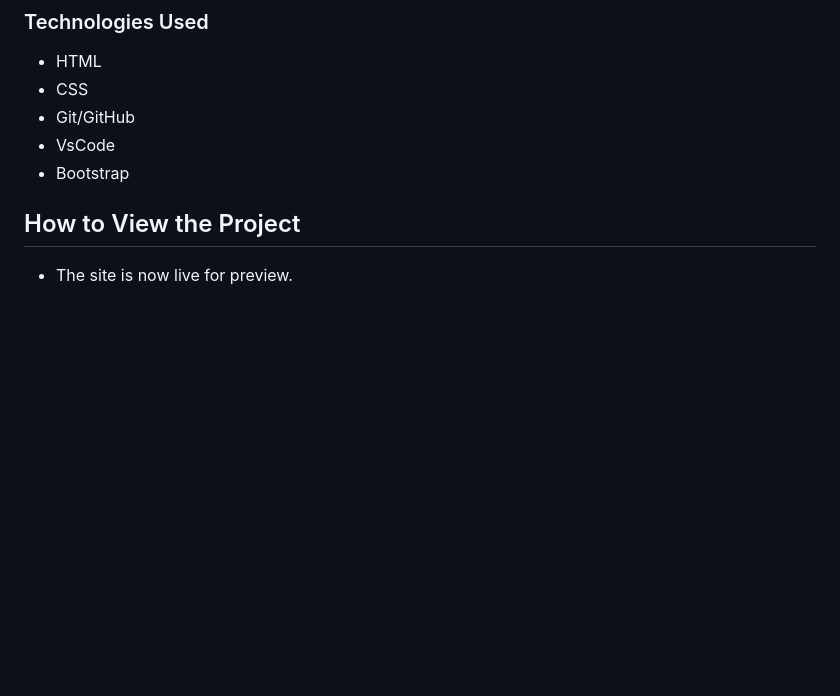
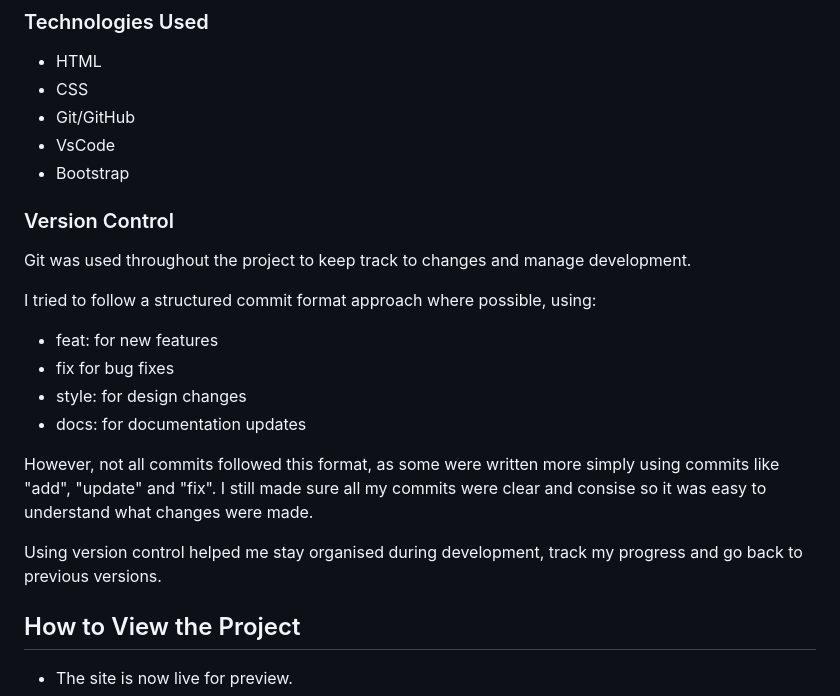
Before and after one commit to thanushsutharsan/travel-eelam, a Markdown page: README.md, the part around the change. Drawn GitHub-style; blank space fills up the shorter version.

Commit message:
docs: add versioncontrol section to README.md file

```diff
--- a/README.md
+++ b/README.md
@@ -11,6 +11,21 @@ This website is a travel showcase and guide of my roots, inspired by where my pa
 - Git/GitHub
 - VsCode
 - Bootstrap
+
+### Version Control
+
+Git was used throughout the project to keep track to changes and manage development.
+
+I tried to follow a structured commit format approach where possible, using:
+- feat: for new features
+- fix for bug fixes
+- style: for design changes
+- docs: for documentation updates
+
+However, not all commits followed this format, as some were written more simply using commits like "add", "update" and "fix".  I still made sure all my commits were clear and consise  so it was easy to understand what changes were made.
+
+Using version control helped me stay organised during development, track my progress and go back to previous versions.
+
 
 ## How to View the Project
 
```
